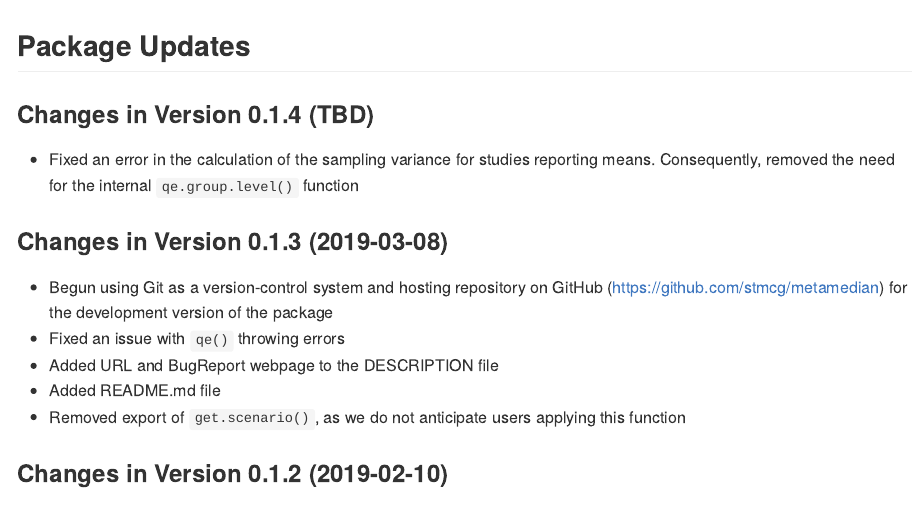
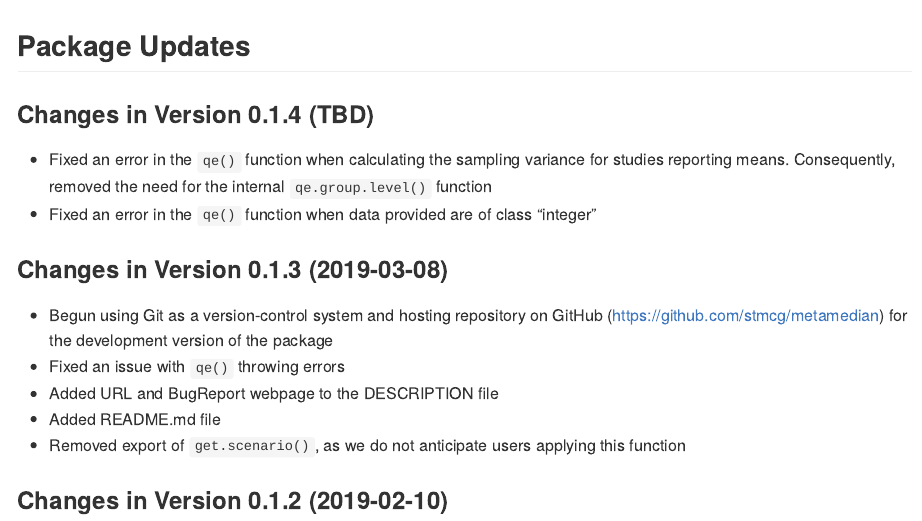
Before and after one commit to stmcg/metamedian, an R Markdown document (NEWS.Rmd): the page in a window 1100 px wide, from its top. The pictures show the output file NEWS.md that the author committed with the source, drawn offline in the style of GitHub.

Commit message:
Fixed an error when data are of class 'integer'

```diff
--- a/NEWS.Rmd
+++ b/NEWS.Rmd
@@ -9,9 +9,11 @@ knitr::opts_chunk$set(echo = TRUE)
 ## Package Updates
 
 ### Changes in Version 0.1.4 (TBD)
-*  Fixed an error in the calculation of the sampling variance for studies
-   reporting means. Consequently, removed the need for the internal
+*  Fixed an error in the `qe()` function when calculating the sampling variance
+   for studies reporting means. Consequently, removed the need for the internal
    `qe.group.level()` function
+*  Fixed an error in the `qe()` function when data provided are of class
+   "integer"
 
 ### Changes in Version 0.1.3 (2019-03-08)
 *  Begun using Git as a version-control system and hosting repository on GitHub
```
Also changed, not shown: R/qe.R (+2 -1 lines), NEWS.md.
